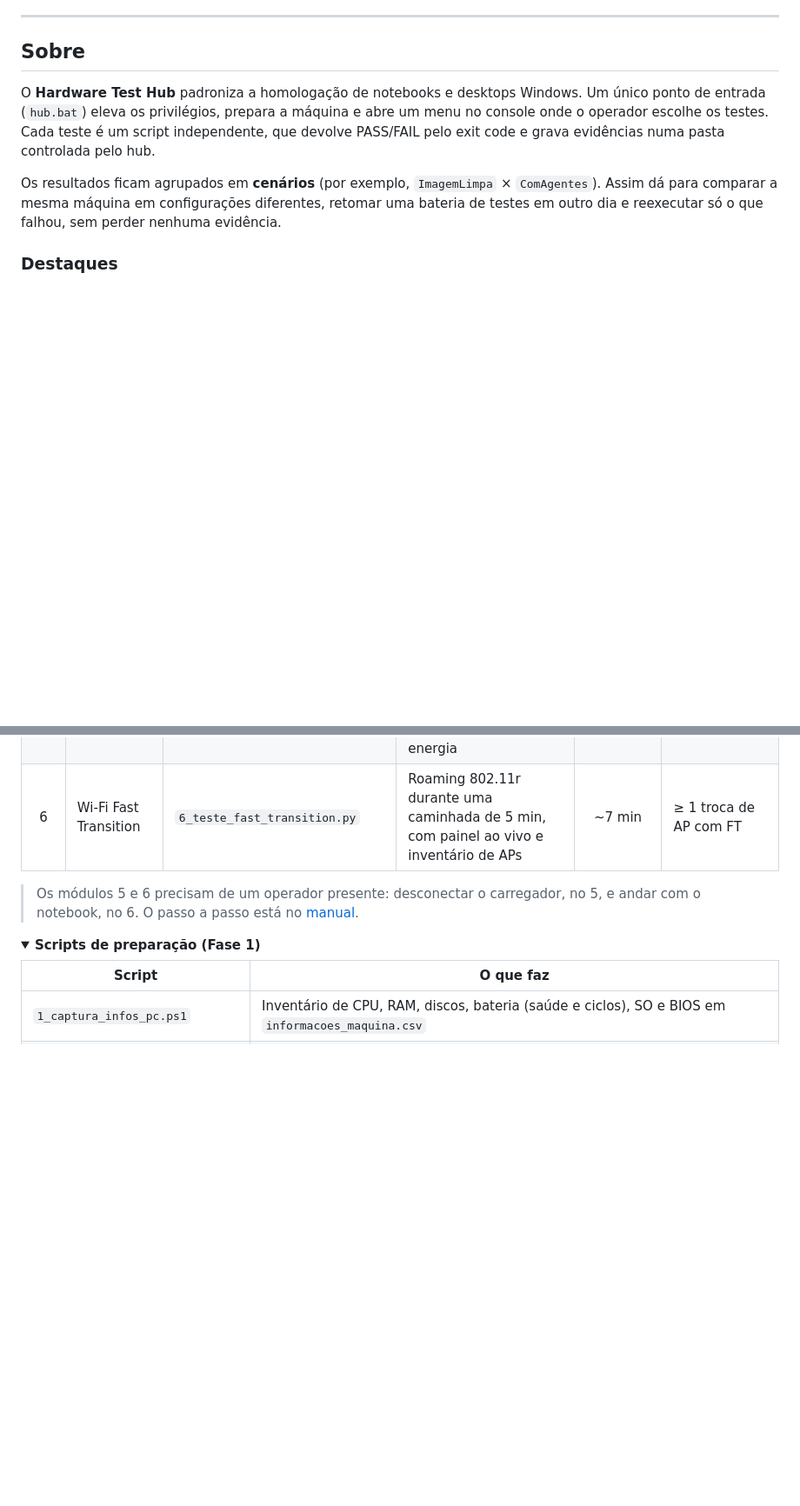
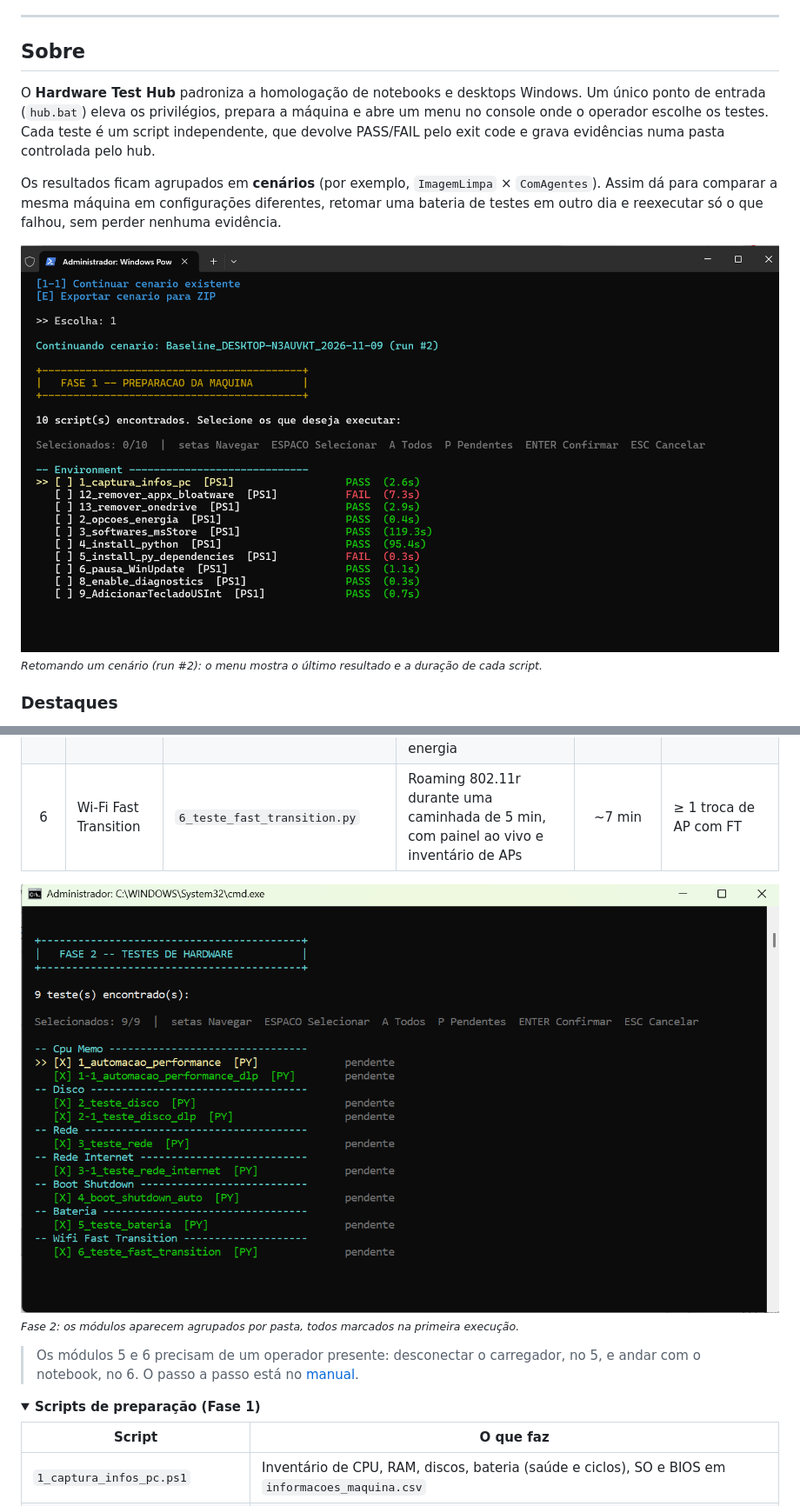
Before and after one commit to AndreRenatoMenezes/win_testehub, a Markdown page: README.md, 2 parts joined by grey strips. Shown at 87% size. GitHub-like rendering; pictures changed too: docs/assets/screenshots/03-fase2-testes.png (added), docs/assets/screenshots/05-cenario-existente.png (added); folded sections open; blank space fills up the shorter version.

```diff
--- a/README.md
+++ b/README.md
@@ -23,6 +23,9 @@ O **Hardware Test Hub** padroniza a homologação de notebooks e desktops Window
 
 Os resultados ficam agrupados em **cenários** (por exemplo, `ImagemLimpa` × `ComAgentes`). Assim dá para comparar a mesma máquina em configurações diferentes, retomar uma bateria de testes em outro dia e reexecutar só o que falhou, sem perder nenhuma evidência.
 
+![Cenário existente sendo retomado, com o status PASS/FAIL e a duração de cada script de preparação](docs/assets/screenshots/05-cenario-existente.png)
+<br><sub>*Retomando um cenário (run #2): o menu mostra o último resultado e a duração de cada script.*</sub>
+
 ### Destaques
 
 - **Menu interativo**: seleção múltipla por setas e espaço. Os testes pendentes já vêm marcados, `A` marca todos e `P` volta a marcar só os pendentes.
@@ -45,6 +48,9 @@ Os resultados ficam agrupados em **cenários** (por exemplo, `ImagemLimpa` × `C
 | 4 | Boot e Shutdown | `4_boot_shutdown_auto.py` | 5 reinícios automáticos e análise dos eventos 100/200 do `Diagnostics-Performance` | ~30–40 min | nenhum boot ou shutdown crítico (> 60 s) no dia |
 | 5 | Bateria | `5_teste_bateria.py` | 60 min ociosa + 60 min de escritório na bateria, com pré-voo de padronização, WPR, SRUM e relatório de energia | ~2h20–2h40 | a coleta é válida nas duas fases |
 | 6 | Wi-Fi Fast Transition | `6_teste_fast_transition.py` | Roaming 802.11r durante uma caminhada de 5 min, com painel ao vivo e inventário de APs | ~7 min | ≥ 1 troca de AP com FT |
+
+![Menu da Fase 2 com os nove módulos de teste agrupados por categoria](docs/assets/screenshots/03-fase2-testes.png)
+<br><sub>*Fase 2: os módulos aparecem agrupados por pasta, todos marcados na primeira execução.*</sub>
 
 > Os módulos 5 e 6 precisam de um operador presente: desconectar o carregador, no 5, e andar com o notebook, no 6. O passo a passo está no [manual](docs/manual-de-execucao.md#46-teste-de-bateria-módulo-5--passo-a-passo-do-operador).
 
```
Also changed, not shown: other parts of README.md (+12 -0 lines), docs/assets/screenshots/01-inicio.png (added), docs/assets/screenshots/02-fase1-preparacao.png (added), docs/assets/screenshots/04-execucao.png (added), docs/assets/screenshots/06-fase2-status.png (added).
